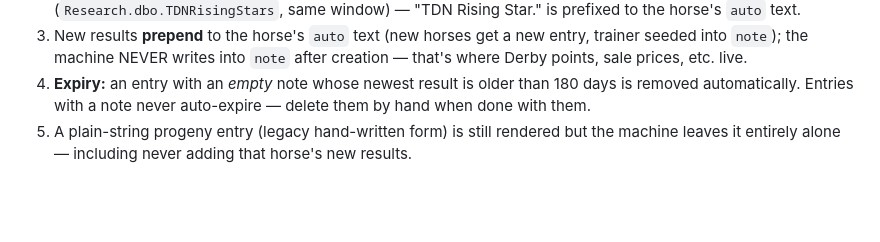
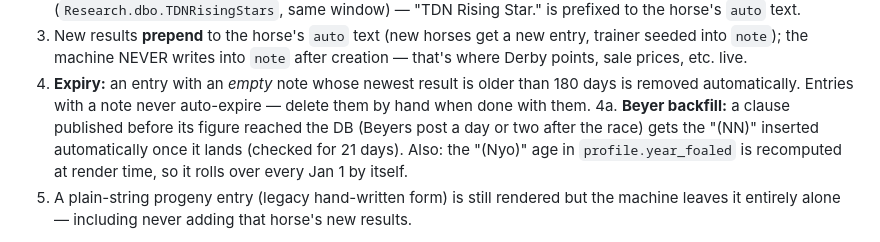
Before and after one commit to briannesharp/cheat-sheets, a Markdown page: CLAUDE.md, the part around the change. Rendered like a GitHub page; blank space fills up the shorter version.

Commit message:
Auto-backfill late-posting Beyers; auto-roll stallion ages
- A progeny clause published before its Beyer reached the DB now gets
  the figure inserted automatically once it lands (tracked 21 days).
- The "(Nyo)" in profile.year_foaled is recomputed at render time, so
  every stallion's age rolls over each Jan 1 with no YAML edits.

Co-Authored-By: Claude Fable 5 <noreply@anthropic.com>

```diff
--- a/CLAUDE.md
+++ b/CLAUDE.md
@@ -94,6 +94,11 @@ Renders as `horse: auto note` on one line. Rules:
 4. **Expiry:** an entry with an *empty* note whose newest result is older
    than 180 days is removed automatically. Entries with a note never
    auto-expire — delete them by hand when done with them.
+4a. **Beyer backfill:** a clause published before its figure reached the DB
+   (Beyers post a day or two after the race) gets the "(NN)" inserted
+   automatically once it lands (checked for 21 days). Also: the "(Nyo)" age
+   in `profile.year_foaled` is recomputed at render time, so it rolls over
+   every Jan 1 by itself.
 5. A plain-string progeny entry (legacy hand-written form) is still
    rendered but the machine leaves it entirely alone — including never
    adding that horse's new results.
```
